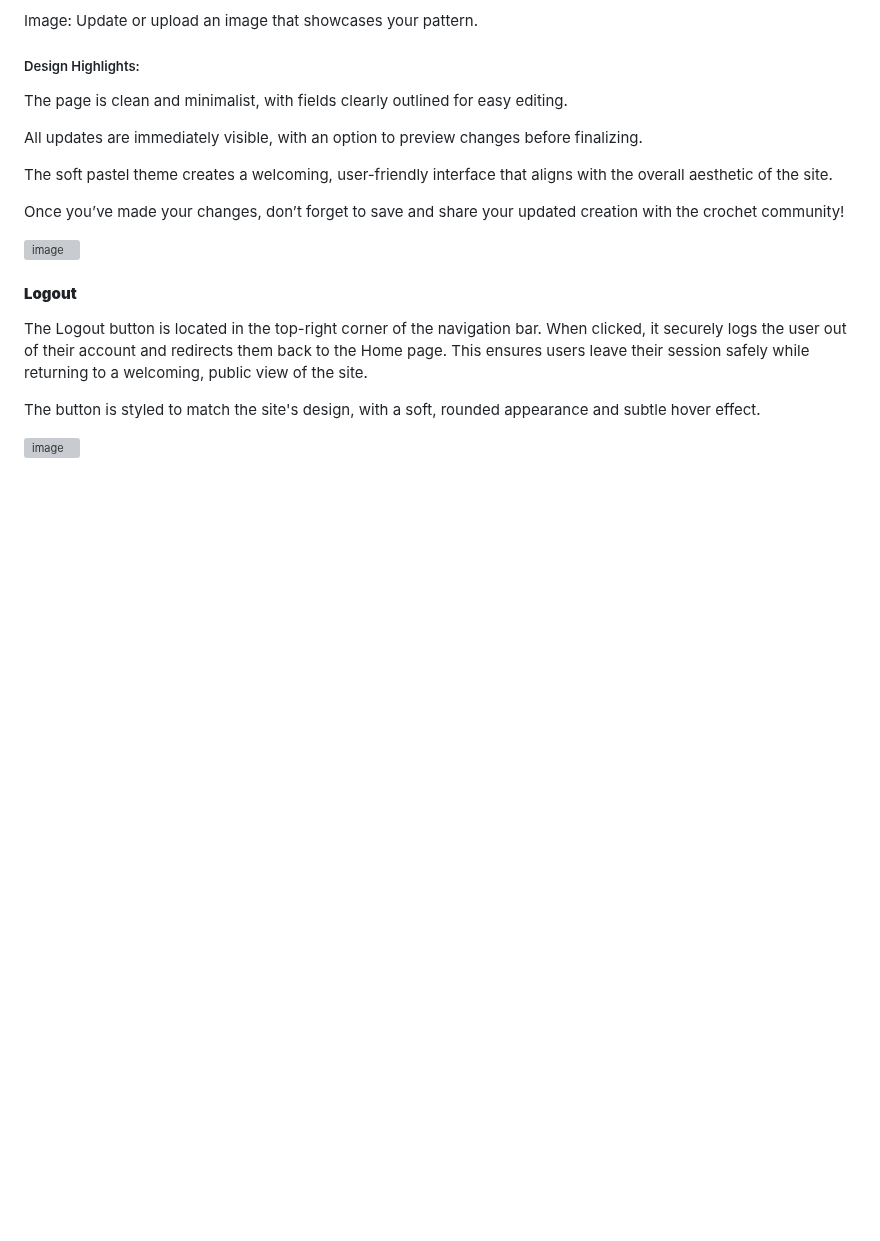
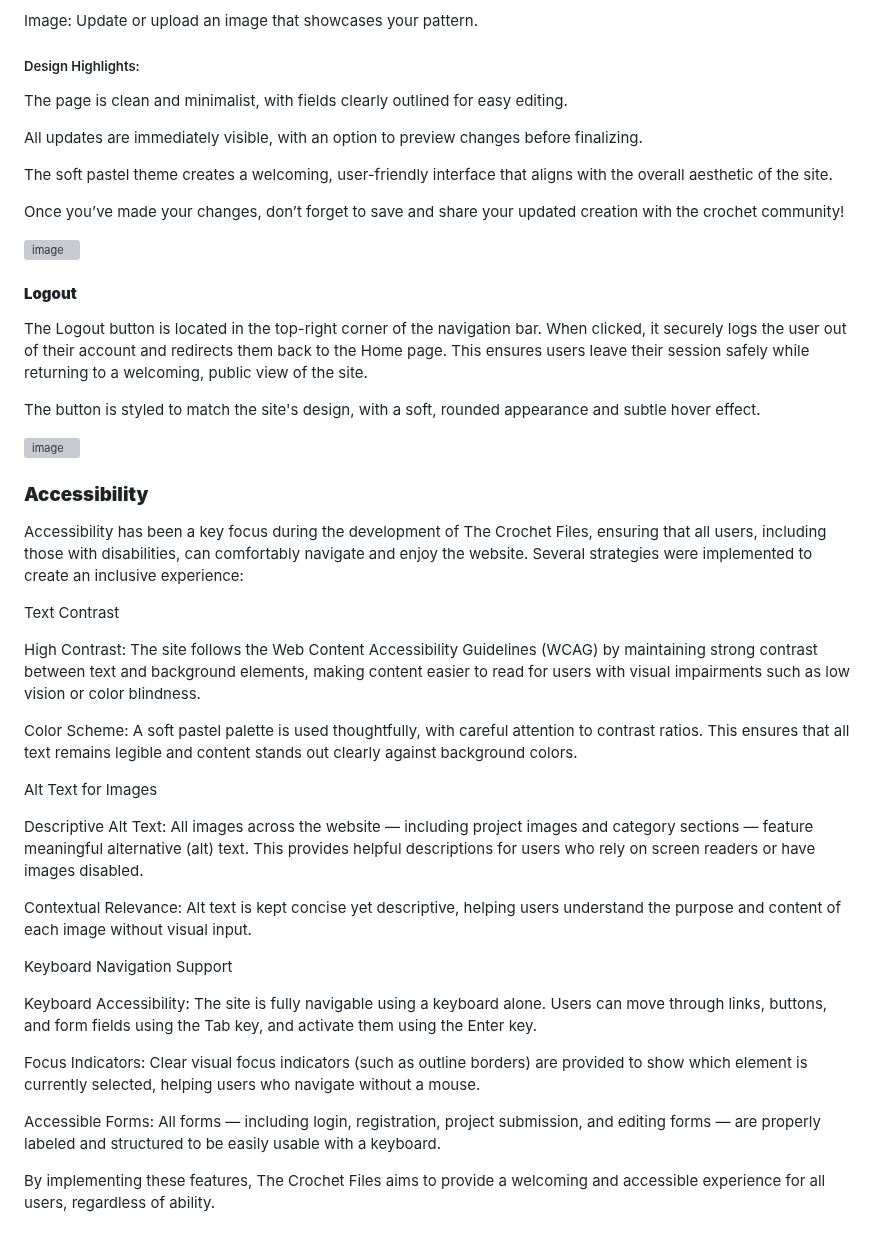
Before and after one commit to louisesykes198/the-crochet-files, a Markdown page: README.md, the part around the change. Drawn GitHub-style; blank space fills up the shorter version; grey boxes are pictures that could not be loaded.

Commit message:
Add Accessibility information to the readme file

```diff
--- a/README.md
+++ b/README.md
@@ -885,3 +885,29 @@ This ensures users leave their session safely while returning to a welcoming, pu
 The button is styled to match the site's design, with a soft, rounded appearance and subtle hover effect.
 
 ![image](docs/logged-out.png)
+
+### **Accessibility**
+
+Accessibility has been a key focus during the development of The Crochet Files, ensuring that all users, including those with disabilities, can comfortably navigate and enjoy the website. Several strategies were implemented to create an inclusive experience:
+
+Text Contrast
+
+High Contrast: The site follows the Web Content Accessibility Guidelines (WCAG) by maintaining strong contrast between text and background elements, making content easier to read for users with visual impairments such as low vision or color blindness.
+
+Color Scheme: A soft pastel palette is used thoughtfully, with careful attention to contrast ratios. This ensures that all text remains legible and content stands out clearly against background colors.
+
+Alt Text for Images
+
+Descriptive Alt Text: All images across the website — including project images and category sections — feature meaningful alternative (alt) text. This provides helpful descriptions for users who rely on screen readers or have images disabled.
+
+Contextual Relevance: Alt text is kept concise yet descriptive, helping users understand the purpose and content of each image without visual input.
+
+Keyboard Navigation Support
+
+Keyboard Accessibility: The site is fully navigable using a keyboard alone. Users can move through links, buttons, and form fields using the Tab key, and activate them using the Enter key.
+
+Focus Indicators: Clear visual focus indicators (such as outline borders) are provided to show which element is currently selected, helping users who navigate without a mouse.
+
+Accessible Forms: All forms — including login, registration, project submission, and editing forms — are properly labeled and structured to be easily usable with a keyboard.
+
+By implementing these features, The Crochet Files aims to provide a welcoming and accessible experience for all users, regardless of ability.
```
